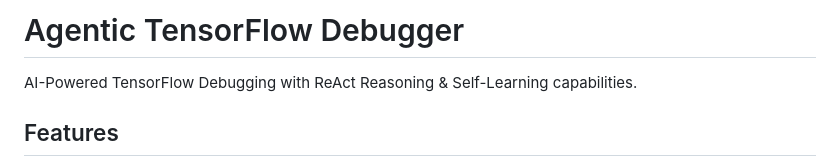
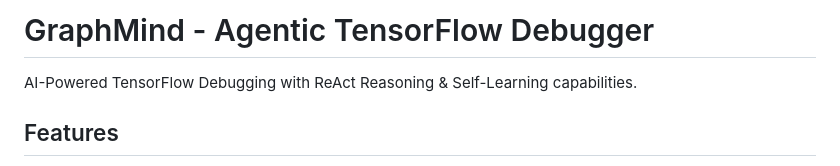
Before and after one commit to gowthamsenthil/GraphMind, a Markdown page: README.md, the part around the change. Rendered like a GitHub page.

```diff
--- a/README.md
+++ b/README.md
@@ -1,4 +1,4 @@
-# Agentic TensorFlow Debugger
+# GraphMind - Agentic TensorFlow Debugger
 
 AI-Powered TensorFlow Debugging with ReAct Reasoning & Self-Learning capabilities.
 
```
